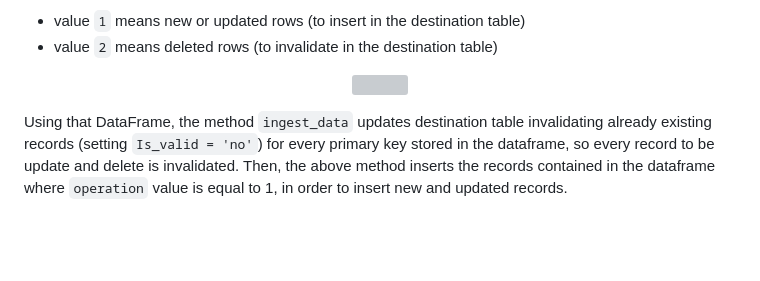
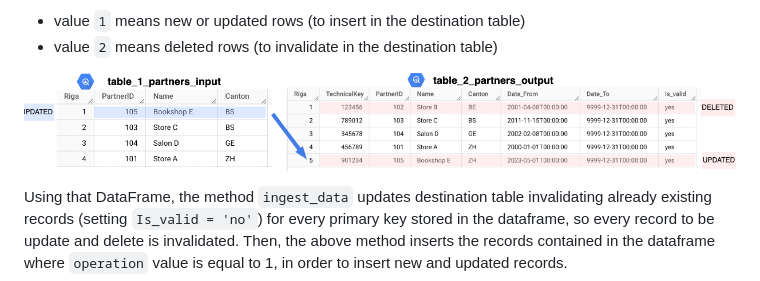
Before and after one commit to idini/transformation_scd2, a Markdown page: README.md, the part around the change. GitHub-like rendering; pictures changed too: docs/images/tables.png (added); blank space fills up the shorter version; grey boxes are pictures that could not be loaded.

Commit message:
add tables image

```diff
--- a/README.md
+++ b/README.md
@@ -186,7 +186,7 @@ The result of `TableComparer.compare_tables` is a `pandas.DataFrame` containing
  - value `2` means deleted rows (to invalidate in the destination table)
 
  <p align="center">
-<img src="./docs/images/business_logic.png" />
+<img src="./docs/images/tables.png" />
 </p>
 
 Using that DataFrame, the method `ingest_data` updates destination table invalidating already existing records (setting `Is_valid = 'no'`) for every primary key stored in the dataframe, so every record to be update and delete is invalidated. Then, the above method inserts the records contained in the dataframe where `operation` value is equal to 1, in order to insert new and updated records.
```
